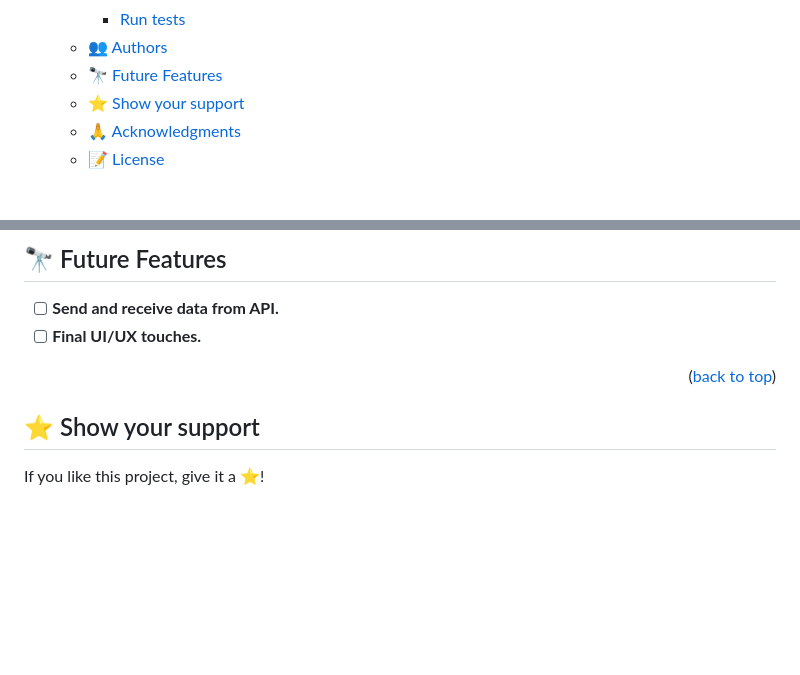
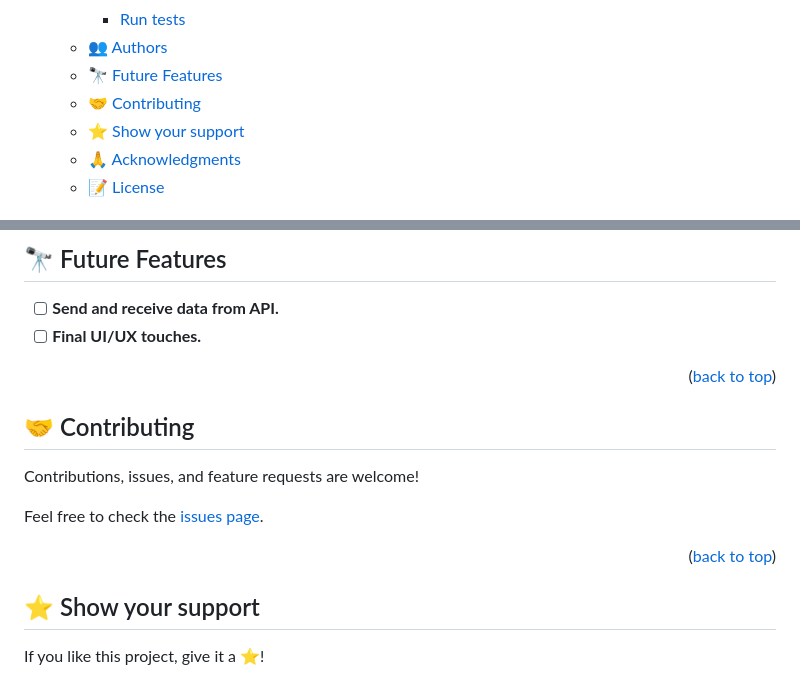
Before and after one commit to egichuhis/leaderboard, a Markdown page: README.md, 2 parts joined by grey strips. GitHub-like rendering; blank space fills up the shorter version.

Commit message:
Add contribute section to README file

```diff
--- a/README.md
+++ b/README.md
@@ -28,6 +28,7 @@
     - [Run tests](#run-tests)
   - [👥 Authors ](#-authors-)
   - [🔭 Future Features ](#-future-features-)
+  - [🤝 Contributing ](#-contributing-)
   - [⭐️ Show your support ](#️-show-your-support-)
   - [🙏 Acknowledgments ](#-acknowledgments-)
   - [📝 License ](#-license-)
@@ -150,6 +151,16 @@ Example command:
 
 <p align="right">(<a href="#readme-top">back to top</a>)</p>
 
+<!-- CONTRIBUTING -->
+
+## 🤝 Contributing <a name="contributing"></a>
+
+Contributions, issues, and feature requests are welcome!
+
+Feel free to check the [issues page](https://github.com/egichuhis/leaderboard/issues).
+
+<p align="right">(<a href="#readme-top">back to top</a>)</p>
+
 <!-- SUPPORT -->
 
 ## ⭐️ Show your support <a name="support"></a>
```
Also changed, not shown: other parts of README.md (+1 -1 lines).
